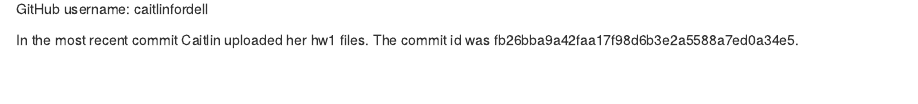
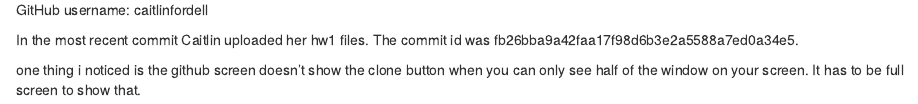
Before and after one commit to caitlinfordell/ds202_hw1, an R Markdown document (partner.Rmd): the page in a window 1100 px wide, from 160 px down before the commit and from 100 px down after it, so that both start at the same text. The pictures show the output file partner.html that the author committed with the source, opened offline.

Commit message:
made an edit to my document cause I forgot a step

```diff
--- a/partner.Rmd
+++ b/partner.Rmd
@@ -12,3 +12,5 @@ Name: Caitlin Fordell
 GitHub username: caitlinfordell
 
 In the most recent commit Caitlin uploaded her hw1 files. The commit id was fb26bba9a42faa17f98d6b3e2a5588a7ed0a34e5.
+
+one thing i noticed is the github screen doesn't show the clone button when you can only see half of the window on your screen. It has to be full screen to show that.
```
Also changed, not shown: partner.html.
